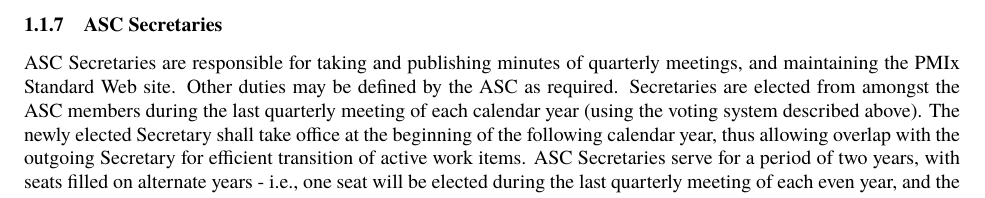
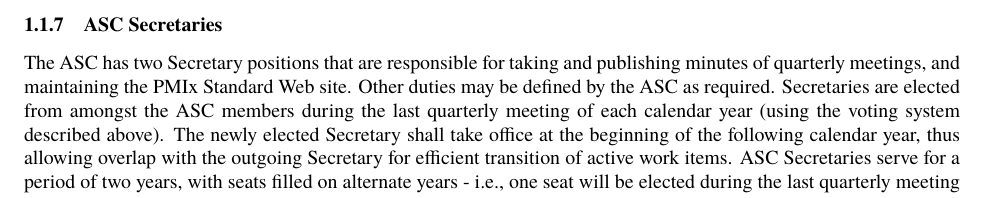
Before and after one commit to pmix/governance, a LaTeX document (pmix_governance.tex): part of page 7 of 13, cut so that both start at the same text. Compiled offline with pdfLaTeX.

Commit message:
Clarify that there are 2 Secretary positions
Signed-off-by: Joshua Hursey <jhursey@us.ibm.com>

```diff
--- a/pmix_governance.tex
+++ b/pmix_governance.tex
@@ -551,7 +551,7 @@
 \subsubsection{ASC Secretaries}%
 \label{asc-secretaries}}
 
-ASC Secretaries are responsible for taking and publishing minutes of
+The ASC has two Secretary positions that are responsible for taking and publishing minutes of
 quarterly meetings, and maintaining the PMIx Standard Web site. Other
 duties may be defined by the ASC as required. Secretaries are elected
 from amongst the ASC members during the last quarterly meeting of each
```
